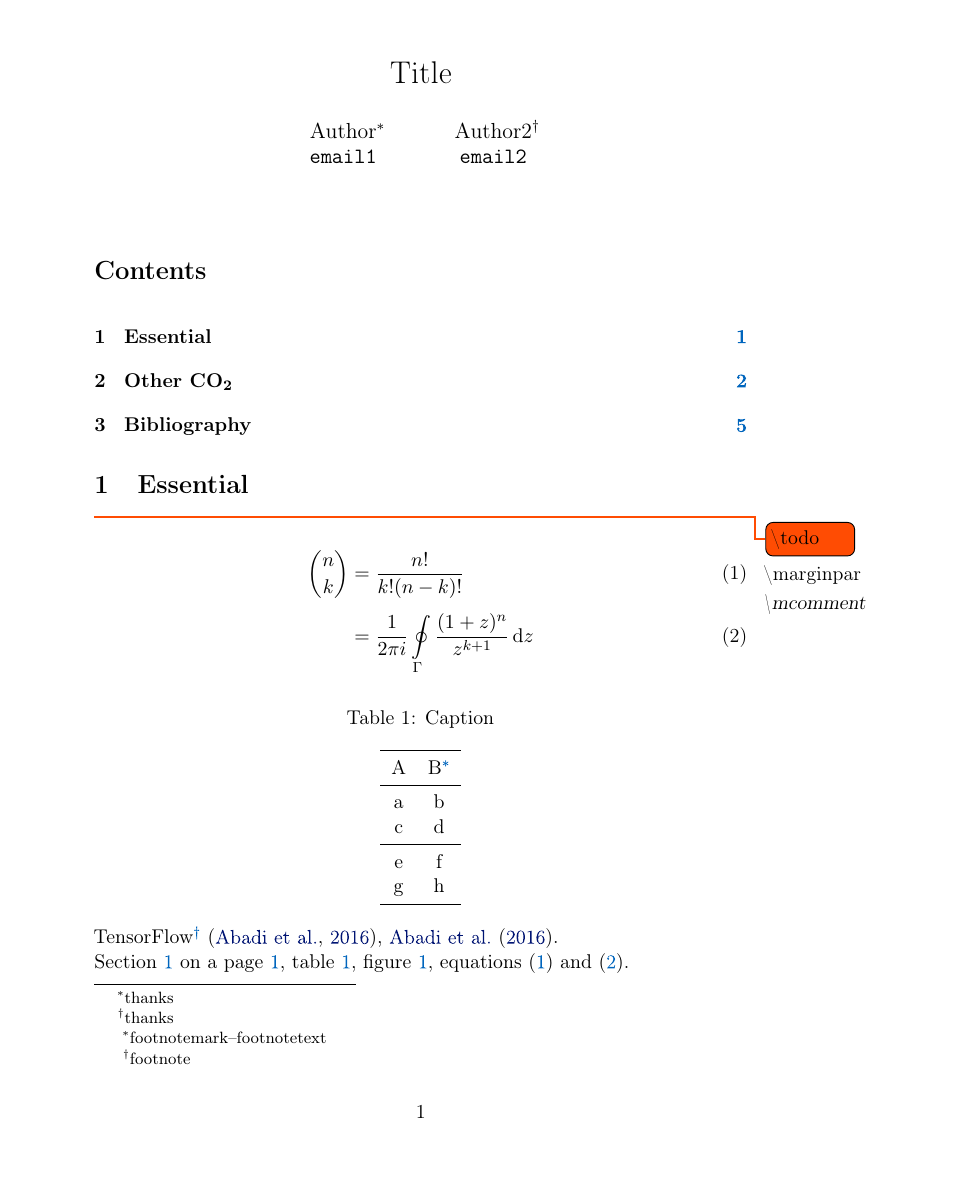
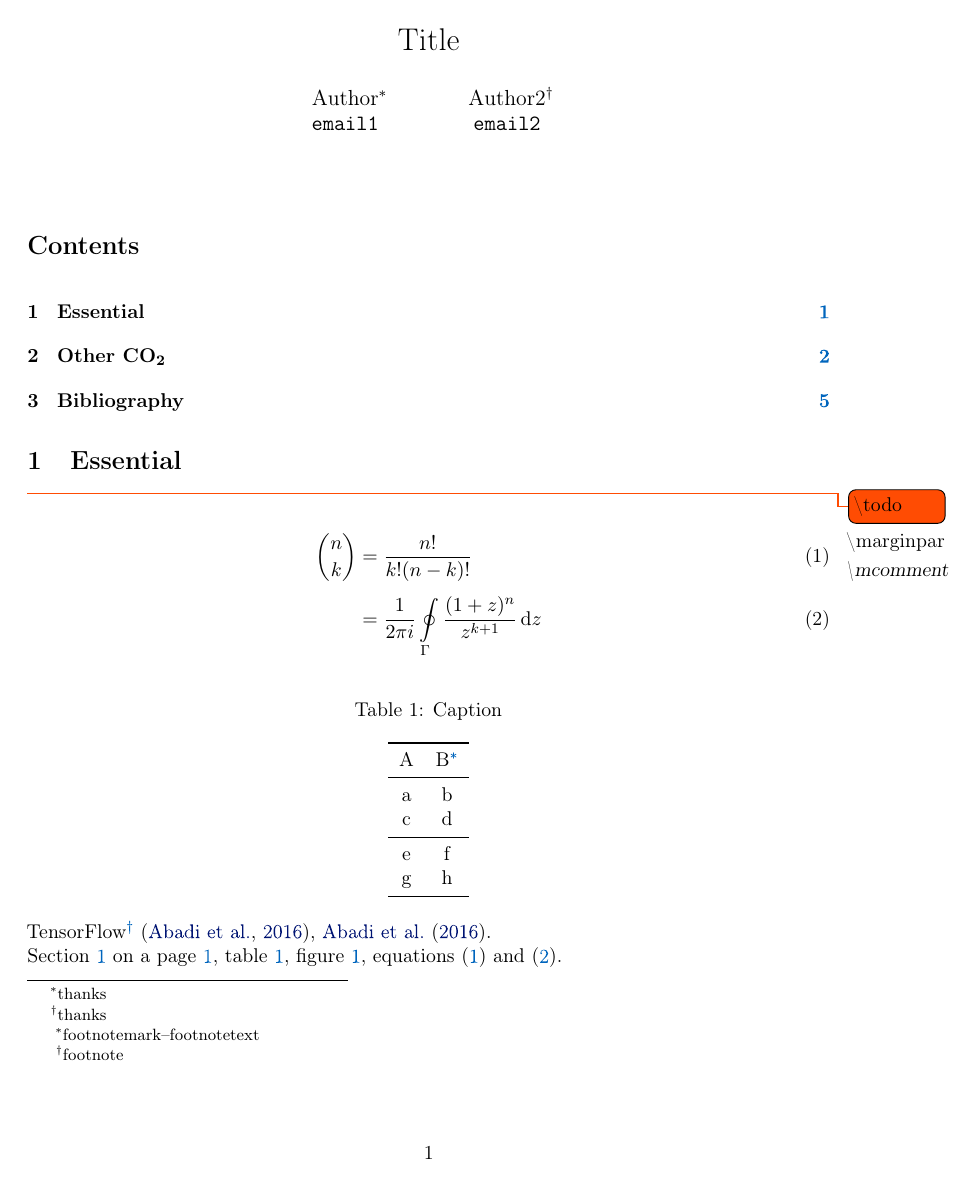
Before and after one commit to yell/tex-pipeline, a LaTeX document (main.tex, which reads components/settings.tex): page 1 of 5. Compiled offline with pdfLaTeX.

Commit message:
add `a4wide` package

```diff
--- a/components/settings.tex
+++ b/components/settings.tex
@@ -18,6 +18,7 @@
 
 
 % # Document formatting
+\usepackage{a4wide}  % set the geometry to use a reasonable amount of width
 \usepackage[titletoc]{appendix}  % prepend "Appendix" to chapter names
 \usepackage{blindtext}  % similar to `lipsum`
 \usepackage{empheq}  % for colorbox
```
Also changed, not shown: main.pdf, components/settings.tex (1 more changed lines).
